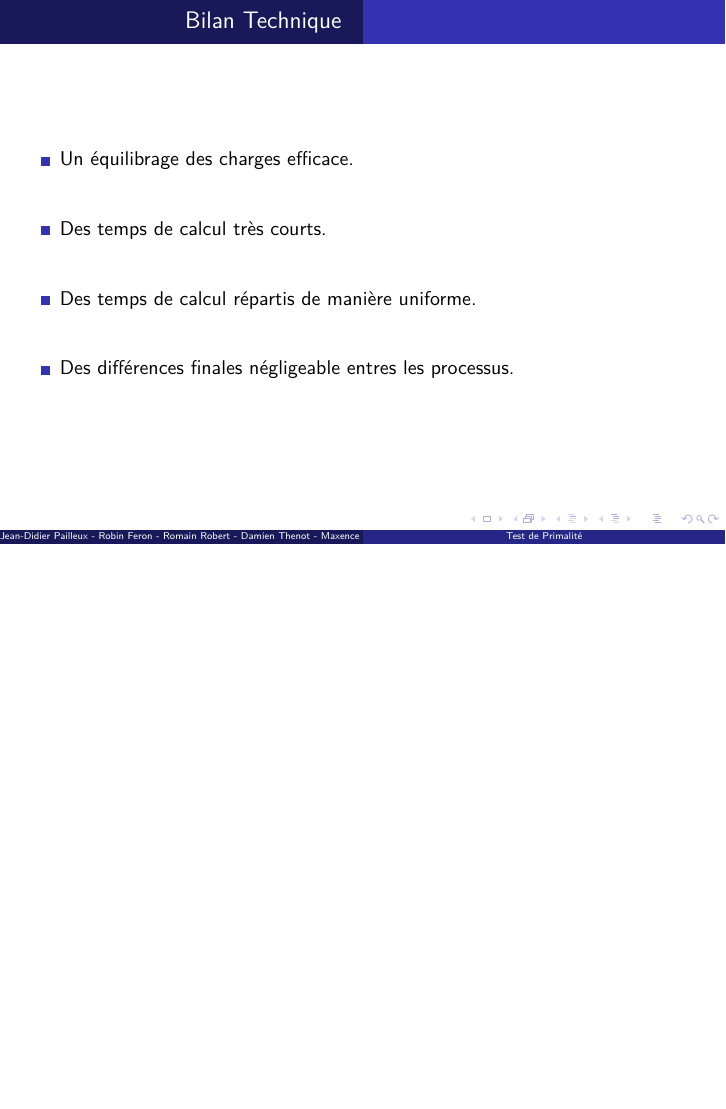
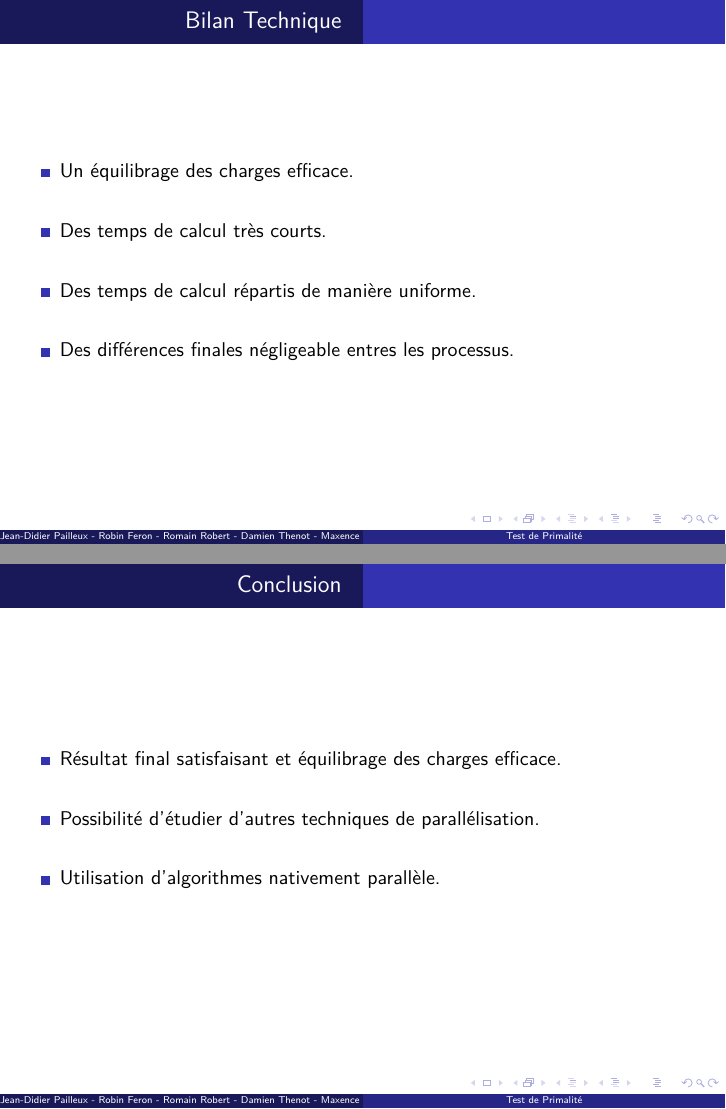
Before and after one commit to CHPS-M1-PRIME-NUMBERS/Prime_numbers, LaTeX slides (docs/Soutenance_s2/Soutenance.tex): page 25 of 30 before the commit and pages 25 and 30 of 30 after it, the two joined at a grey line, the shorter picture padded with empty space. Compiled offline with pdfLaTeX.

Commit message:
Soutenance++

```diff
--- a/docs/Soutenance_s2/Soutenance.tex
+++ b/docs/Soutenance_s2/Soutenance.tex
@@ -183,9 +183,9 @@
 
 \begin{frame}
 \begin{itemize}
-\item Un équilibrage des charges efficace. \vspace{2em}
-\item Des temps de calcul très courts.\vspace{2em}
-\item Des temps de calcul répartis de manière uniforme. \vspace{2em}
+\item Un équilibrage des charges efficace. \vspace{1.5em}
+\item Des temps de calcul très courts.\vspace{1.5em}
+\item Des temps de calcul répartis de manière uniforme. \vspace{1.5em}
 \item Des différences finales négligeable entres les processus.\\
 \end{itemize}
 \end{frame}
@@ -208,3 +208,8 @@
 
 	\section{Conclusion}
 	\begin{frame}
+	\begin{itemize}
+\item Résultat final satisfaisant et équilibrage des charges efficace.\vspace{1.5em}
+\item Possibilité d’étudier d’autres techniques de parallélisation.\vspace{1.5em}
+\item Utilisation d’algorithmes nativement parallèle.
+\end{itemize}
```
Also changed, not shown: docs/Soutenance_s2/Soutenance.pdf, docs/Soutenance_s2/Soutenance.tex (5 more changed lines).
